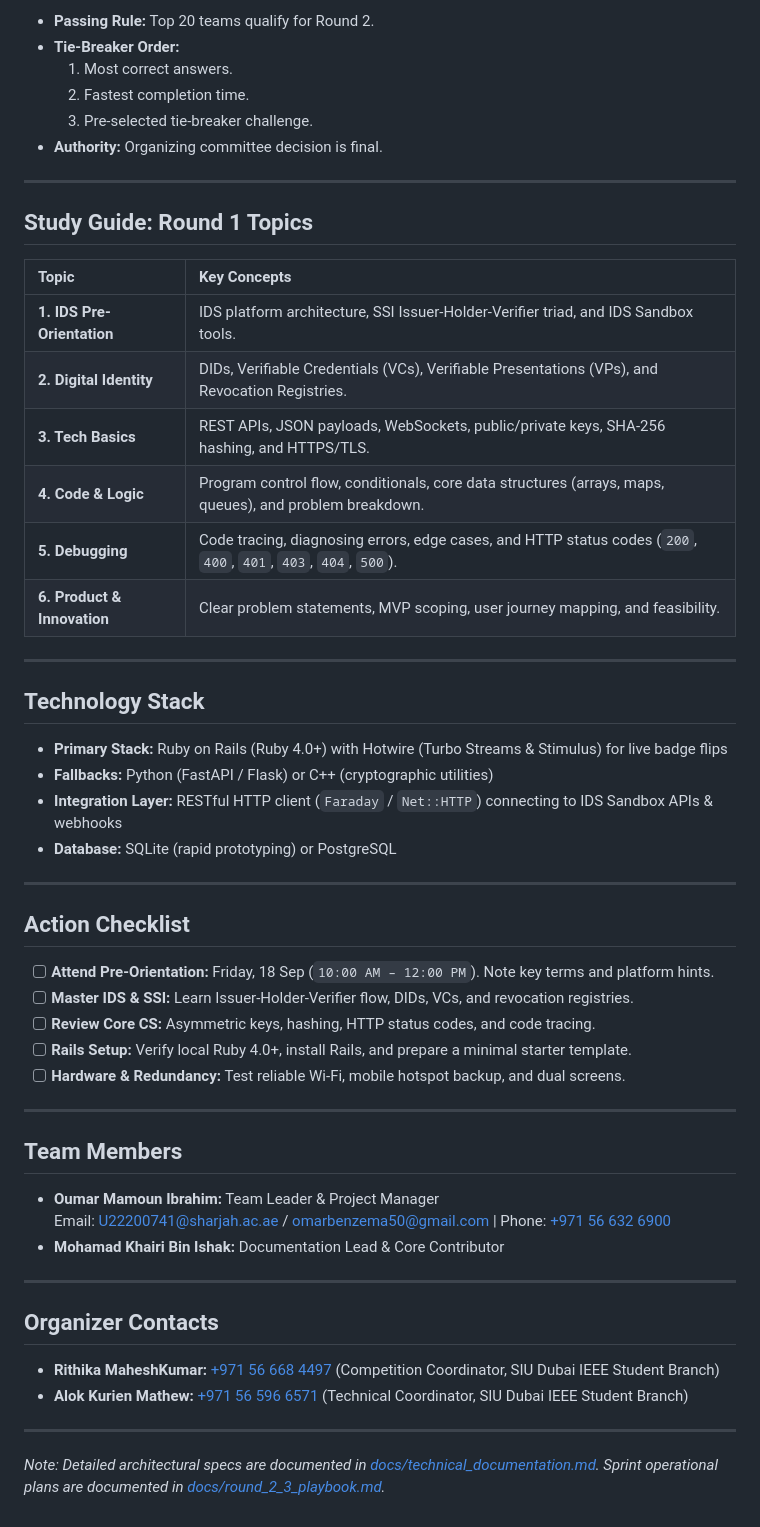
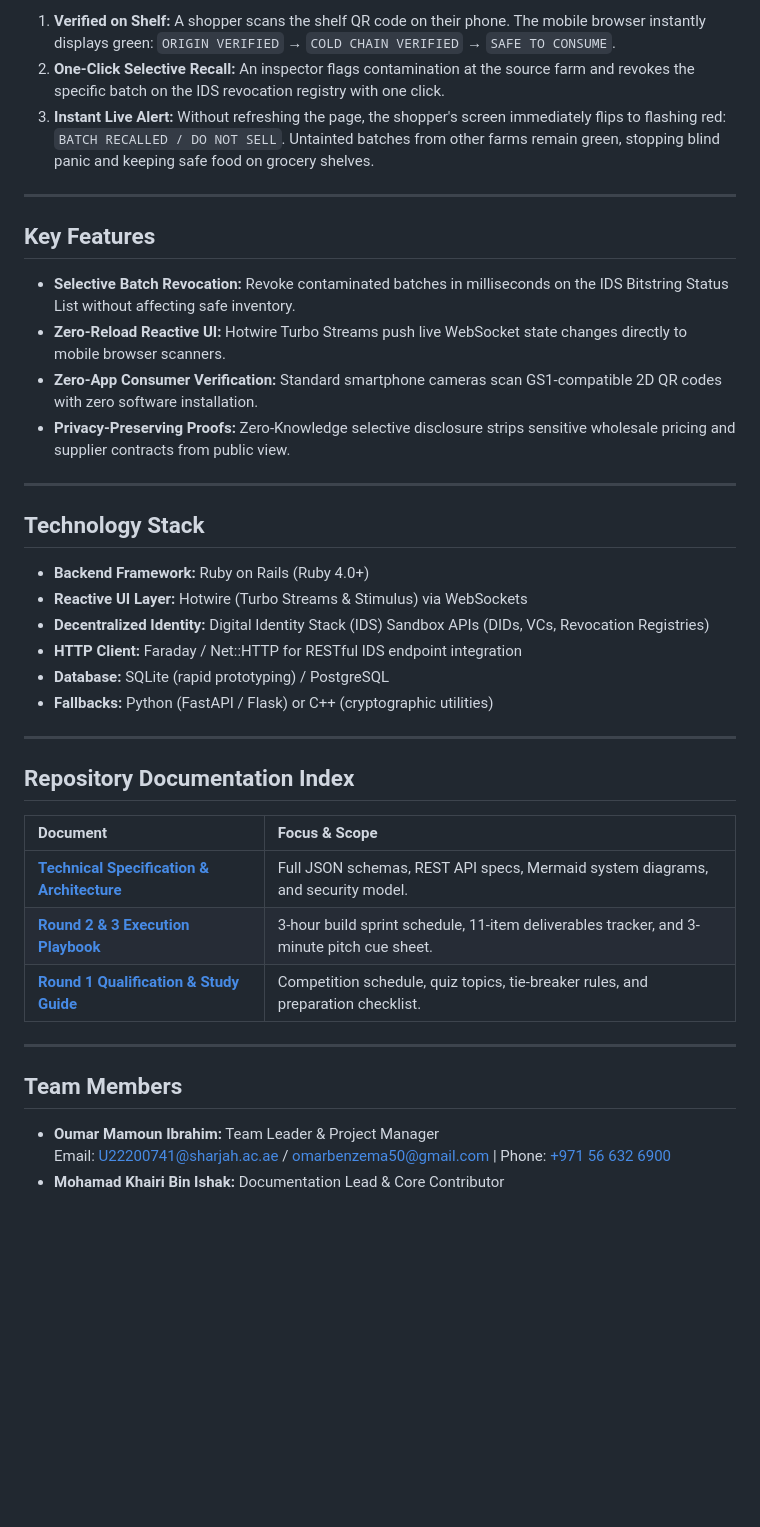
Before and after one commit to IamOumarIbrahim/RubyChain, a Markdown page: README.md, the part around one of its changes. GitHub-like rendering; blank space fills up the shorter version.

```diff
--- a/README.md
+++ b/README.md
@@ -61,42 +43,37 @@ Using the **Digital Identity Stack (IDS)** and **Verifiable Credentials (VCs)**,
 
-- **Passing Rule:** Top 20 teams qualify for Round 2.
-- **Tie-Breaker Order:**
-  1. Most correct answers.
-  2. Fastest completion time.
-  3. Pre-selected tie-breaker challenge.
-- **Authority:** Organizing committee decision is final.
+1. **Verified on Shelf:** A shopper scans the shelf QR code on their phone. The mobile browser instantly displays green: `ORIGIN VERIFIED` → `COLD CHAIN VERIFIED` → `SAFE TO CONSUME`.
+2. **One-Click Selective Recall:** An inspector flags contamination at the source farm and revokes the specific batch on the IDS revocation registry with one click.
+3. **Instant Live Alert:** Without refreshing the page, the shopper's screen immediately flips to flashing red: `BATCH RECALLED / DO NOT SELL`. Untainted batches from other farms remain green, stopping blind panic and keeping safe food on grocery shelves.
 
 ---
 
-## Study Guide: Round 1 Topics
+## Key Features
 
-| Topic | Key Concepts |
-| :--- | :--- |
-| **1. IDS Pre-Orientation** | IDS platform architecture, SSI Issuer-Holder-Verifier triad, and IDS Sandbox tools. |
-| **2. Digital Identity** | DIDs, Verifiable Credentials (VCs), Verifiable Presentations (VPs), and Revocation Registries. |
-| **3. Tech Basics** | REST APIs, JSON payloads, WebSockets, public/private keys, SHA-256 hashing, and HTTPS/TLS. |
-| **4. Code & Logic** | Program control flow, conditionals, core data structures (arrays, maps, queues), and problem breakdown. |
-| **5. Debugging** | Code tracing, diagnosing errors, edge cases, and HTTP status codes (`200`, `400`, `401`, `403`, `404`, `500`). |
-| **6. Product & Innovation** | Clear problem statements, MVP scoping, user journey mapping, and feasibility. |
+- **Selective Batch Revocation:** Revoke contaminated batches in milliseconds on the IDS Bitstring Status List without affecting safe inventory.
+- **Zero-Reload Reactive UI:** Hotwire Turbo Streams push live WebSocket state changes directly to mobile browser scanners.
+- **Zero-App Consumer Verification:** Standard smartphone cameras scan GS1-compatible 2D QR codes with zero software installation.
+- **Privacy-Preserving Proofs:** Zero-Knowledge selective disclosure strips sensitive wholesale pricing and supplier contracts from public view.
 
 ---
 
 ## Technology Stack
 
-- **Primary Stack:** Ruby on Rails (Ruby 4.0+) with Hotwire (Turbo Streams & Stimulus) for live badge flips
+- **Backend Framework:** Ruby on Rails (Ruby 4.0+)
+- **Reactive UI Layer:** Hotwire (Turbo Streams & Stimulus) via WebSockets
+- **Decentralized Identity:** Digital Identity Stack (IDS) Sandbox APIs (DIDs, VCs, Revocation Registries)
+- **HTTP Client:** Faraday / Net::HTTP for RESTful IDS endpoint integration
+- **Database:** SQLite (rapid prototyping) / PostgreSQL
 - **Fallbacks:** Python (FastAPI / Flask) or C++ (cryptographic utilities)
-- **Integration Layer:** RESTful HTTP client (`Faraday` / `Net::HTTP`) connecting to IDS Sandbox APIs & webhooks
-- **Database:** SQLite (rapid prototyping) or PostgreSQL
 
 ---
 
-## Action Checklist
+## Repository Documentation Index
 
-- [ ] **Attend Pre-Orientation:** Friday, 18 Sep (`10:00 AM – 12:00 PM`). Note key terms and platform hints.
-- [ ] **Master IDS & SSI:** Learn Issuer-Holder-Verifier flow, DIDs, VCs, and revocation registries.
-- [ ] **Review Core CS:** Asymmetric keys, hashing, HTTP status codes, and code tracing.
-- [ ] **Rails Setup:** Verify local Ruby 4.0+, install Rails, and prepare a minimal starter template.
-- [ ] **Hardware & Redundancy:** Test reliable Wi-Fi, mobile hotspot backup, and dual screens.
+| Document | Focus & Scope |
+| :--- | :--- |
+| **[Technical Specification & Architecture](file:///c:/Dev/repos/Public%20repos/codenova/docs/technical_documentation.md)** | Full JSON schemas, REST API specs, Mermaid system diagrams, and security model. |
+| **[Round 2 & 3 Execution Playbook](file:///c:/Dev/repos/Public%20repos/codenova/docs/round_2_3_playbook.md)** | 3-hour build sprint schedule, 11-item deliverables tracker, and 3-minute pitch cue sheet. |
+| **[Round 1 Qualification & Study Guide](file:///c:/Dev/repos/Public%20repos/codenova/docs/round_1_study_guide.md)** | Competition schedule, quiz topics, tie-breaker rules, and preparation checklist. |
 
 ---
 
@@ -105,14 +82,3 @@ Using the **Digital Identity Stack (IDS)** and **Verifiable Credentials (VCs)**,
 - **Oumar Mamoun Ibrahim:** Team Leader & Project Manager
   Email: [U22200741@sharjah.ac.ae](mailto:U22200741@sharjah.ac.ae) / [omarbenzema50@gmail.com](mailto:omarbenzema50@gmail.com) | Phone: [+971 56 632 6900](tel:+971566326900)
 - **Mohamad Khairi Bin Ishak:** Documentation Lead & Core Contributor
-
----
-
-## Organizer Contacts
-
-- **Rithika MaheshKumar:** [+971 56 668 4497](tel:+971566684497) (Competition Coordinator, SIU Dubai IEEE Student Branch)
-- **Alok Kurien Mathew:** [+971 56 596 6571](tel:+971565966571) (Technical Coordinator, SIU Dubai IEEE Student Branch)
-
----
-
-*Note: Detailed architectural specs are documented in [docs/technical_documentation.md](file:///c:/Dev/repos/Public%20repos/codenova/docs/technical_documentation.md). Sprint operational plans are documented in [docs/round_2_3_playbook.md](file:///c:/Dev/repos/Public%20repos/codenova/docs/round_2_3_playbook.md).*
```
Also changed, not shown: other parts of README.md (+16 -34 lines), docs/round_1_study_guide.md (added, +56 -0 lines).
